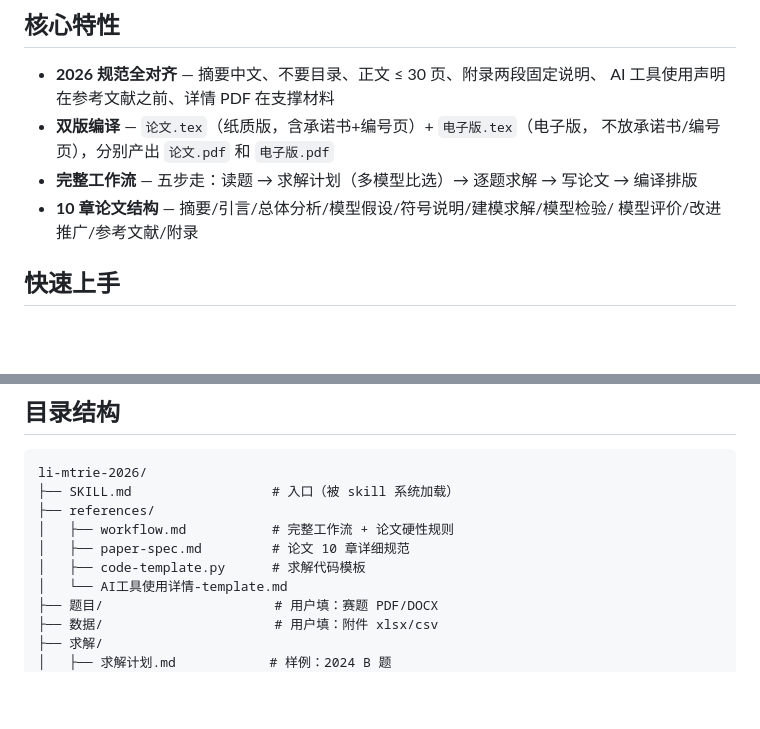
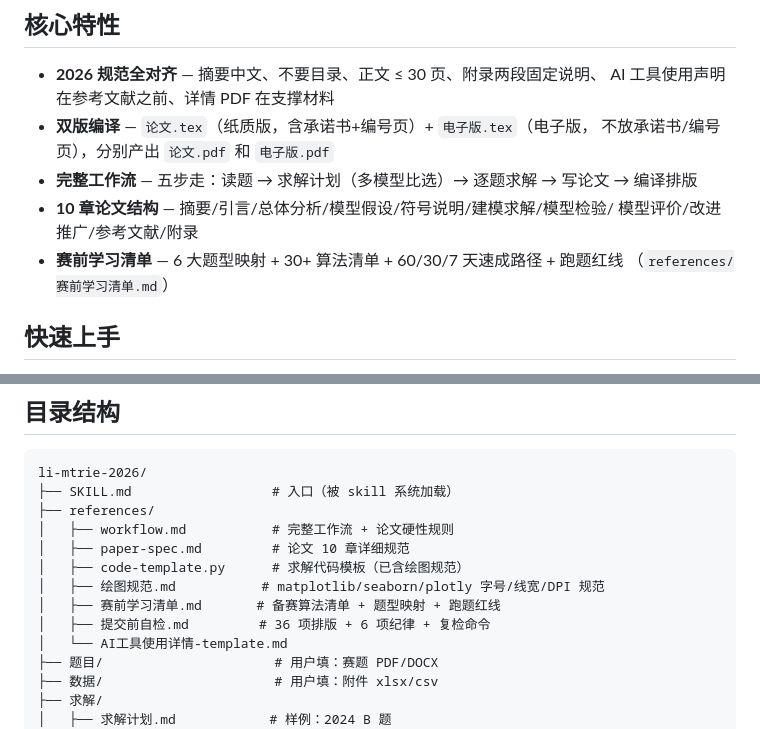
Before and after one commit to z376/li-mtrie-2026, a Markdown page: README.md, 2 parts joined by grey strips. Rendered like a GitHub page; blank space fills up the shorter version.

```diff
--- a/README.md
+++ b/README.md
@@ -24,6 +24,8 @@
   编译排版
 - **10 章论文结构** — 摘要/引言/总体分析/模型假设/符号说明/建模求解/模型检验/
   模型评价/改进推广/参考文献/附录
+- **赛前学习清单** — 6 大题型映射 + 30+ 算法清单 + 60/30/7 天速成路径 + 跑题红线
+  （`references/赛前学习清单.md`）
 
 ## 快速上手
 
@@ -45,7 +47,10 @@ li-mtrie-2026/
 ├── references/
 │   ├── workflow.md           # 完整工作流 + 论文硬性规则
 │   ├── paper-spec.md         # 论文 10 章详细规范
-│   ├── code-template.py      # 求解代码模板
+│   ├── code-template.py      # 求解代码模板（已含绘图规范）
+│   ├── 绘图规范.md           # matplotlib/seaborn/plotly 字号/线宽/DPI 规范
+│   ├── 赛前学习清单.md       # 备赛算法清单 + 题型映射 + 跑题红线
+│   ├── 提交前自检.md         # 36 项排版 + 6 项纪律 + 复检命令
 │   └── AI工具使用详情-template.md
 ├── 题目/                      # 用户填：赛题 PDF/DOCX
 ├── 数据/                      # 用户填：附件 xlsx/csv
```
Also changed, not shown: SKILL.md (+19 -1 lines), references/赛前学习清单.md (added, +266 -0 lines).
